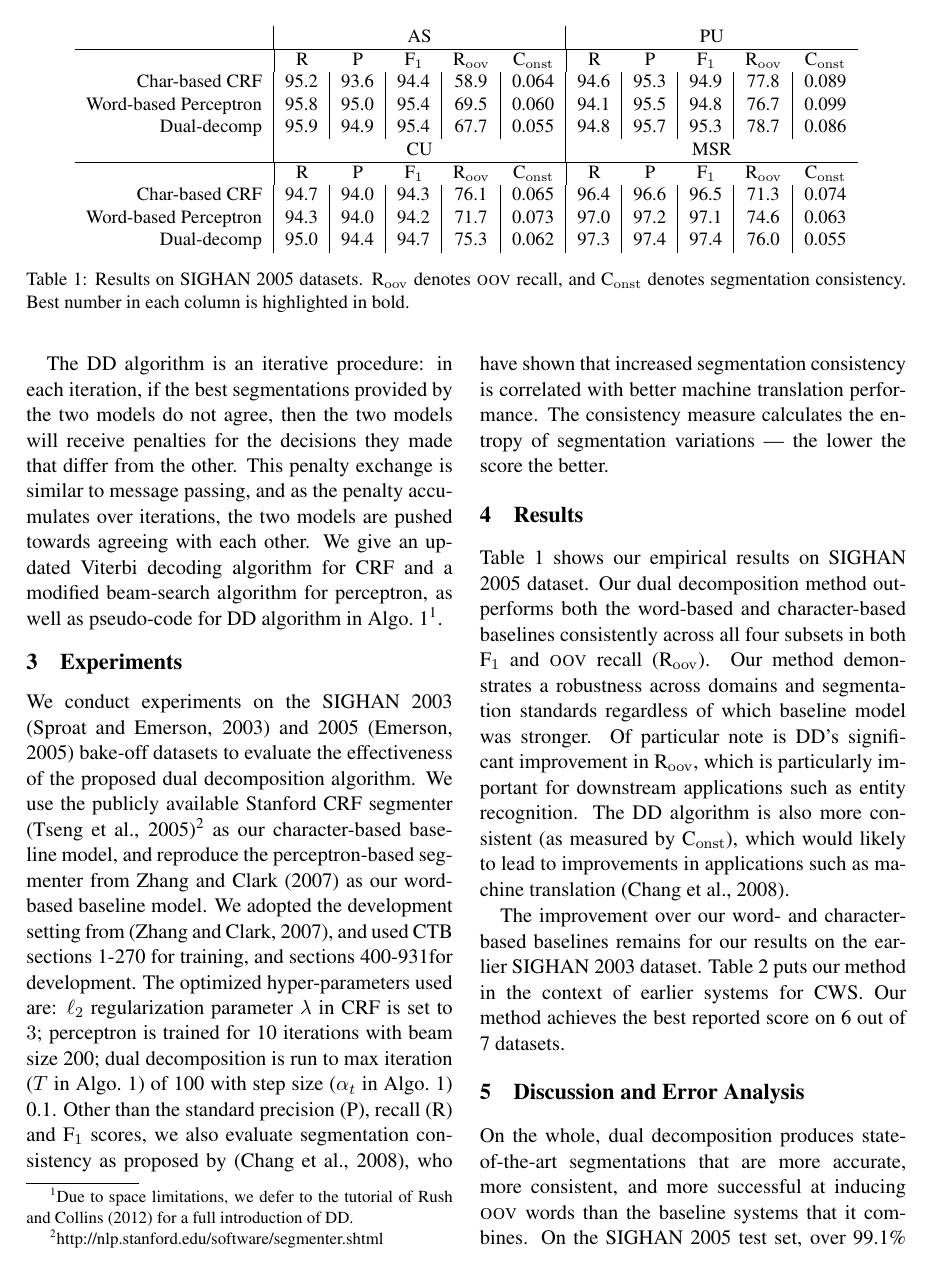
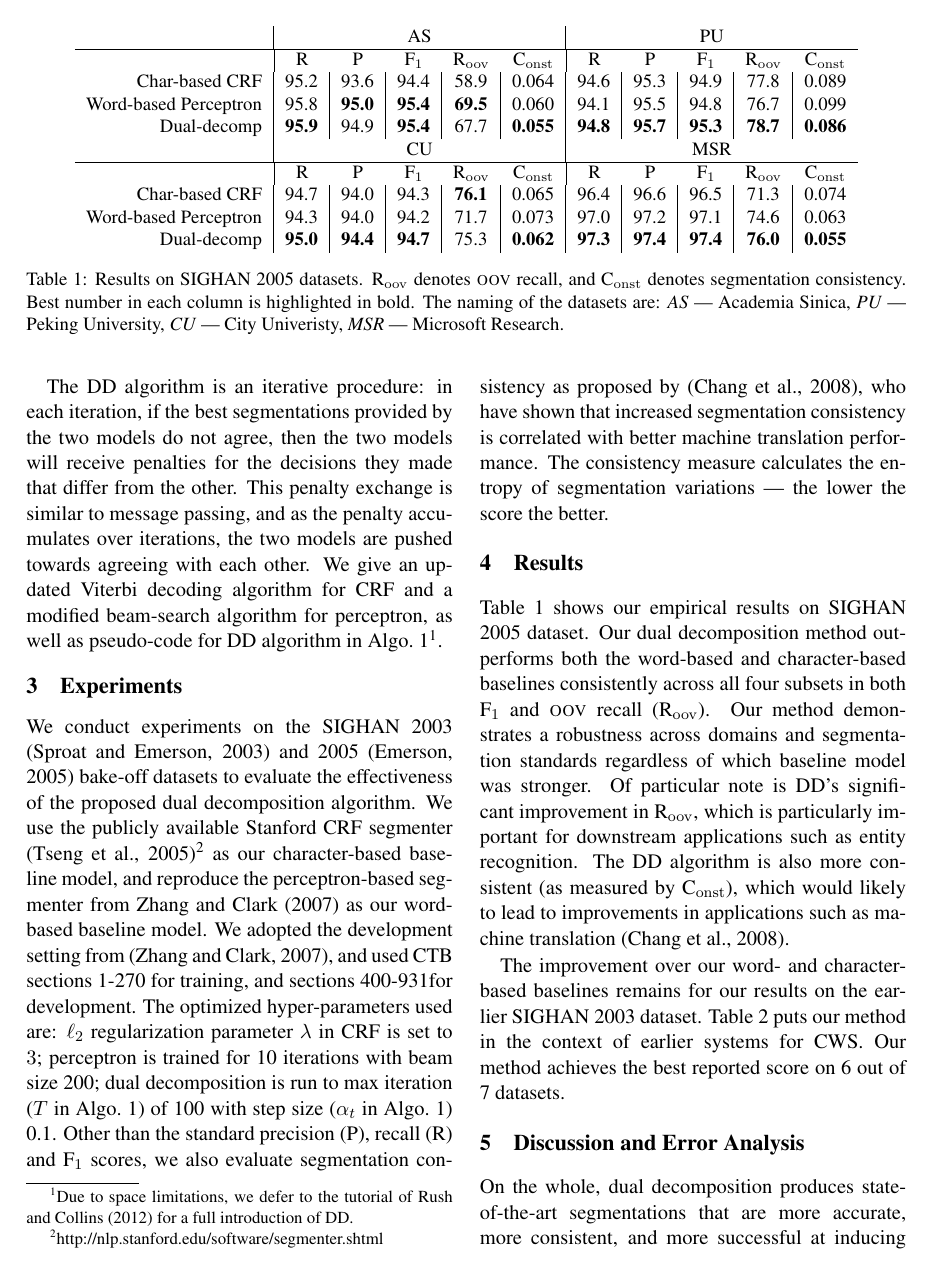
Before and after one commit to mengqiu/cws_emnlp13, a LaTeX paper (cws/emnlp_cws/emnlp_cws.tex, which reads cws/emnlp_cws/models.tex): page 3 of 5. Compiled offline with pdfLaTeX.

Commit message:
final edits

```diff
--- a/cws/emnlp_cws/emnlp_cws.tex
+++ b/cws/emnlp_cws/emnlp_cws.tex
@@ -2,7 +2,7 @@
 \usepackage{naaclhlt2013}
 \usepackage{times}
 \usepackage{latexsym}
-\setlength\titlebox{3.5cm}    % Expanding the title-box
+\setlength\titlebox{3.8cm}    % Expanding the title-box
 
 %%packaging we are adding
 \usepackage{amsmath,amssymb}
--- a/cws/emnlp_cws/models.tex
+++ b/cws/emnlp_cws/models.tex
@@ -68,18 +68,18 @@ F(\mathbf{y}|\mathbf{x}) =  \argmax{ \left( \alpha \cdot \phi(\mathbf{\mathbf{y}
 \multicolumn{1}{c|}{} & \multicolumn{5}{c|}{AS} &  \multicolumn{5}{c}{PU} \\
 \hline
 \multicolumn{1}{c}{}   & \multicolumn{1}{|c}{R} &  \multicolumn{1}{c}{P}     &  \multicolumn{1}{c}{F$_1$}   &    \multicolumn{1}{c}{R$_{\mathrm{oov}}$}   &   \multicolumn{1}{c}{C$_{\mathrm{onst}}$}  & \multicolumn{1}{|c}{R}  &  \multicolumn{1}{c}{P}   &  \multicolumn{1}{c}{F$_1$}   &   \multicolumn{1}{c}{R$_{\mathrm{oov}}$}  &   \multicolumn{1}{c}{C$_{\mathrm{onst}}$} \\
-Char-based CRF    &  95.2 &   93.6  & 94.4  &  58.9 & 0.064  &  94.6 &	95.3 & 94.9  &   77.8   & 0.089    \\
-Word-based Perceptron &  95.8 & 95.0 & 95.4  & 69.5 & 0.060  &  94.1 & 95.5  & 94.8  &  76.7 & 0.099     \\
-Dual-decomp      & 95.9 & 94.9   & {95.4}  & {67.7} & 0.055 & 94.8 & {95.7} & {95.3}  &  {78.7} & 0.086   \\
+Char-based CRF    &  95.2 &   93.6  & 94.4  &  58.9 & 0.064                                               &  94.6             &    95.3 & 94.9  &   77.8   & 0.089    \\
+Word-based Perceptron &  95.8 & \textbf{95.0} & \textbf{95.4}  & \textbf{69.5} & 0.060  &  94.1             & 95.5  & 94.8  &  76.7 & 0.099     \\
+Dual-decomp      & \textbf{95.9} & 94.9   & \textbf{95.4}  & {67.7} & \textbf{0.055}            & \textbf{94.8} & \textbf{95.7} & \textbf{95.3}  &  \textbf{78.7} & \textbf{0.086}   \\
 %\cline{2-9}
 \multicolumn{1}{c|}{} &  \multicolumn{5}{c|}{CU} &  \multicolumn{5}{c}{MSR}  \\
 \hline
 \multicolumn{1}{c}{}   & \multicolumn{1}{|c}{R} &  \multicolumn{1}{c}{P}     &  \multicolumn{1}{c}{F$_1$}   &    \multicolumn{1}{c}{R$_{\mathrm{oov}}$}   &   \multicolumn{1}{c}{C$_{\mathrm{onst}}$}  & \multicolumn{1}{|c}{R}  &  \multicolumn{1}{c}{P}   &  \multicolumn{1}{c}{F$_1$}   &   \multicolumn{1}{c}{R$_{\mathrm{oov}}$}  &   \multicolumn{1}{c}{C$_{\mathrm{onst}}$} \\
-Char-based CRF    & 94.7 & 94.0 & 94.3  & {76.1}  & 0.065 & 96.4 &   96.6 & 96.5  & 71.3 & 0.074 \\
-Word-based Perceptron    & 94.3 & 94.0 & 94.2  & 71.7  & 0.073 &  97.0 &  97.2 & 97.1  & 74.6 & 0.063  \\
-Dual-decomp  & {95.0} & 94.4  & {94.7}  & {75.3} & 0.062 &  {97.3} &  {97.4} &  {97.4}  & {76.0} & 0.055  \\
+Char-based CRF                 & 94.7 & 94.0 & 94.3  & \textbf{76.1}                            & 0.065             & 96.4 &              96.6 &             96.5  & 71.3 & 0.074 \\
+Word-based Perceptron    & 94.3 & 94.0 & 94.2  & 71.7                                         & 0.073              &  97.0 &              97.2                & 97.1  & 74.6 & 0.063  \\
+Dual-decomp                   & \textbf{95.0} & \textbf{94.4}  & \textbf{94.7}  & {75.3} & \textbf{0.062} & \textbf{97.3} &  \textbf{97.4} &  \textbf{97.4}  & \textbf{76.0} & \textbf{0.055}  \\
 \end{tabular}
-\caption{Results on SIGHAN 2005 datasets. {R$_{\mathrm{oov}}$}  denotes \textsc{oov} recall, and C$_{\mathrm{onst}}$ denotes segmentation consistency. Best number in each column is highlighted in bold.
+\caption{Results on SIGHAN 2005 datasets. {R$_{\mathrm{oov}}$}  denotes \textsc{oov} recall, and C$_{\mathrm{onst}}$ denotes segmentation consistency. Best number in each column is highlighted in bold. The naming of the datasets are: \emph{AS} --- Academia Sinica, \emph{PU} --- Peking University, \emph{CU} --- City Univeristy, \emph{MSR} ---  Microsoft Research.
 %$\dagger$ and $\ddagger$ denote statistical significance ($p<0.01$) against CRF and perceptron baselines, respectively.
 }\label{tbl:results}
 \end{small}
```
Also changed, not shown: cws/emnlp_cws/discussion.tex (+1 -1 lines).
